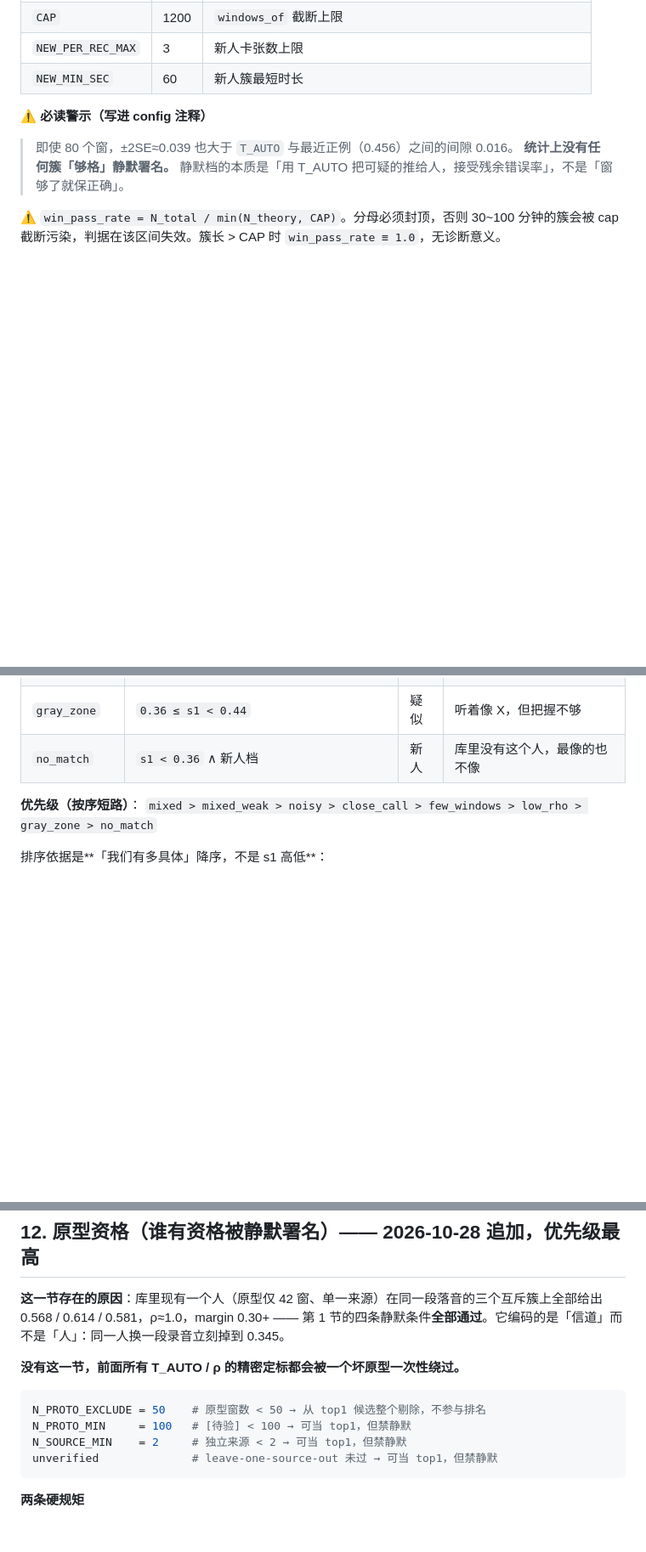
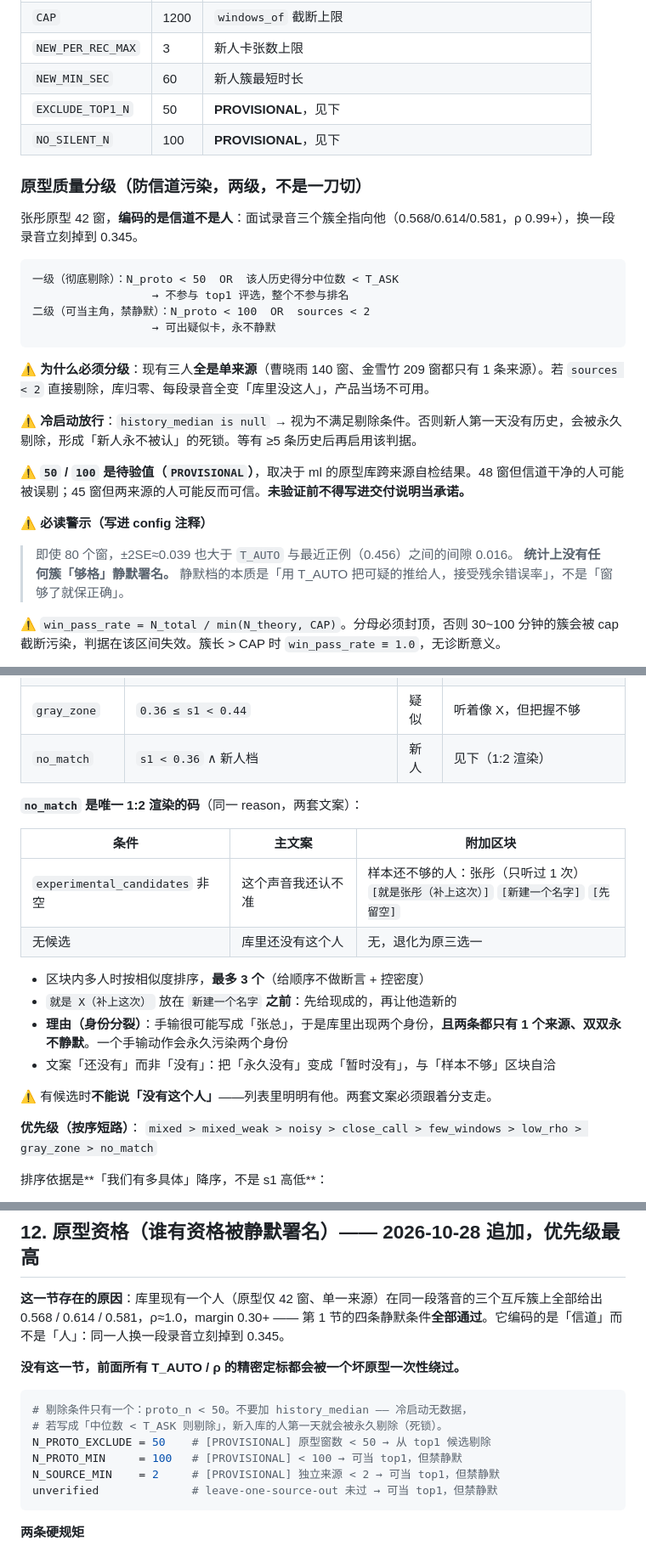
Before and after one commit to dccaoxy/local-speaker-id, a Markdown page: docs/产品口径-终版.md, 3 parts joined by grey strips. Shown at 85% size. Drawn GitHub-style; blank space fills up the shorter version.

````diff
--- a/docs/产品口径-终版.md
+++ b/docs/产品口径-终版.md
@@ -109,6 +109,25 @@ unverified              # LO-source 自检未过 → 可当 top1，但禁静默
 | `CAP` | 1200 | `windows_of` 截断上限 |
 | `NEW_PER_REC_MAX` | 3 | 新人卡张数上限 |
 | `NEW_MIN_SEC` | 60 | 新人簇最短时长 |
+| `EXCLUDE_TOP1_N` | 50 | **PROVISIONAL**，见下 |
+| `NO_SILENT_N` | 100 | **PROVISIONAL**，见下 |
+
+### 原型质量分级（防信道污染，两级，不是一刀切）
+
+张彤原型 42 窗，**编码的是信道不是人**：面试录音三个簇全指向他（0.568/0.614/0.581，ρ 0.99+），换一段录音立刻掉到 0.345。
+
+```
+一级（彻底剔除）：N_proto < 50  OR  该人历史得分中位数 < T_ASK
+                  → 不参与 top1 评选，整个不参与排名
+二级（可当主角，禁静默）：N_proto < 100  OR  sources < 2
+                  → 可出疑似卡，永不静默
+```
+
+⚠️ **为什么必须分级**：现有三人**全是单来源**（曹晓雨 140 窗、金雪竹 209 窗都只有 1 条来源）。若 `sources < 2` 直接剔除，库归零、每段录音全变「库里没这人」，产品当场不可用。
+
+⚠️ **冷启动放行**：`history_median is null` → 视为不满足剔除条件。否则新人第一天没有历史，会被永久剔除，形成「新人永不被认」的死锁。等有 ≥5 条历史后再启用该判据。
+
+⚠️ **`50` / `100` 是待验值（`PROVISIONAL`）**，取决于 ml 的原型库跨来源自检结果。48 窗但信道干净的人可能被误剔；45 窗但两来源的人可能反而可信。**未验证前不得写进交付说明当承诺。**
 
 ⚠️ **必读警示（写进 config 注释）**
 > 即使 80 个窗，±2SE≈0.039 也大于 `T_AUTO` 与最近正例（0.456）之间的间隙 0.016。
@@ -175,7 +194,21 @@ duration_s = 簇内各段时长之和          # 含停顿；只用于展示「
 | `few_windows` | `s1 ≥ 0.44 ∧ margin ≥ 0.05 ∧ ρ ≥ 0.70 ∧ 30 ≤ N < 60` | 疑似 | 这段总共 42 秒，太短了不敢定 |
 | `low_rho` | `ρ < 0.70 ∧ rho2 < 0.15` | 疑似 | 这段断断续续的，不像同一个人 |
 | `gray_zone` | `0.36 ≤ s1 < 0.44` | 疑似 | 听着像 X，但把握不够 |
-| `no_match` | `s1 < 0.36` ∧ 新人档 | 新人 | 库里没有这个人，最像的也不像 |
+| `no_match` | `s1 < 0.36` ∧ 新人档 | 新人 | 见下（1:2 渲染） |
+
+**`no_match` 是唯一 1:2 渲染的码**（同一 reason，两套文案）：
+
+| 条件 | 主文案 | 附加区块 |
+|---|---|---|
+| `experimental_candidates` 非空 | 这个声音我还认不准 | 样本还不够的人：张彤（只听过 1 次）<br>`[就是张彤（补上这次）]` `[新建一个名字]` `[先留空]` |
+| 无候选 | 库里还没有这个人 | 无，退化为原三选一 |
+
+- 区块内多人时按相似度排序，**最多 3 个**（给顺序不做断言 + 控密度）
+- `就是 X（补上这次）` 放在 `新建一个名字` **之前**：先给现成的，再让他造新的
+- **理由（身份分裂）**：手输很可能写成「张总」，于是库里出现两个身份，**且两条都只有 1 个来源、双双永不静默**。一个手输动作会永久污染两个身份
+- 文案「还没有」而非「没有」：把「永久没有」变成「暂时没有」，与「样本不够」区块自洽
+
+⚠️ 有候选时**不能说「没有这个人」**——列表里明明有他。两套文案必须跟着分支走。
 
 **优先级（按序短路）**：
 `mixed > mixed_weak > noisy > close_call > few_windows > low_rho > gray_zone > no_match`
@@ -366,9 +417,11 @@ duration_s = 簇内各段时长之和          # 含停顿；只用于展示「
 **没有这一节，前面所有 T_AUTO / ρ 的精密定标都会被一个坏原型一次性绕过。**
 
 ```python
-N_PROTO_EXCLUDE = 50    # 原型窗数 < 50 → 从 top1 候选整个剔除，不参与排名
-N_PROTO_MIN     = 100   # [待验] < 100 → 可当 top1，但禁静默
-N_SOURCE_MIN    = 2     # 独立来源 < 2 → 可当 top1，但禁静默
+# 剔除条件只有一个：proto_n < 50。不要加 history_median —— 冷启动无数据，
+# 若写成「中位数 < T_ASK 则剔除」，新入库的人第一天就会被永久剔除（死锁）。
+N_PROTO_EXCLUDE = 50    # [PROVISIONAL] 原型窗数 < 50 → 从 top1 候选剔除
+N_PROTO_MIN     = 100   # [PROVISIONAL] < 100 → 可当 top1，但禁静默
+N_SOURCE_MIN    = 2     # [PROVISIONAL] 独立来源 < 2 → 可当 top1，但禁静默
 unverified              # leave-one-source-out 未过 → 可当 top1，但禁静默
 ```
 
````
Also changed, not shown: other parts of docs/产品口径-终版.md (+43 -1 lines), docs/交互方案.md (+1 -1 lines).
